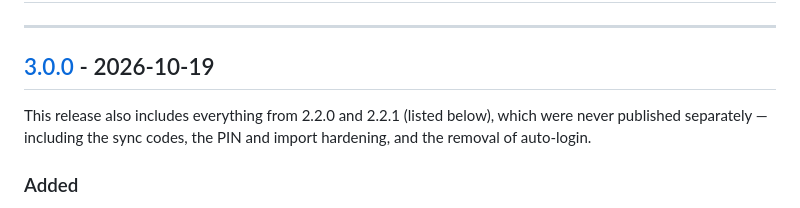
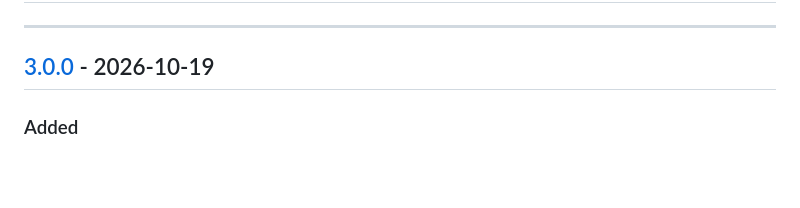
Before and after one commit to mortaljinx/pagerr, a Markdown page: CHANGELOG.md, the part around one of its changes. GitHub-like rendering; blank space fills up the shorter version.

Commit message:
Changelog: remove note about unpublished versions

```diff
--- a/CHANGELOG.md
+++ b/CHANGELOG.md
@@ -4,7 +4,6 @@
 
 ## [3.0.0] - 2026-10-19
 
-This release also includes everything from 2.2.0 and 2.2.1 (listed below), which were never published separately — including the sync codes, the PIN and import hardening, and the removal of auto-login.
 
 ### Added
 - **New settings panel** — five tabs (Appearance, Dashboard, Security, Sync, About) instead of one long scroll. Controls are grouped into rows with a short description where it helps
```
Also changed, not shown: other parts of CHANGELOG.md (+0 -1 lines).
